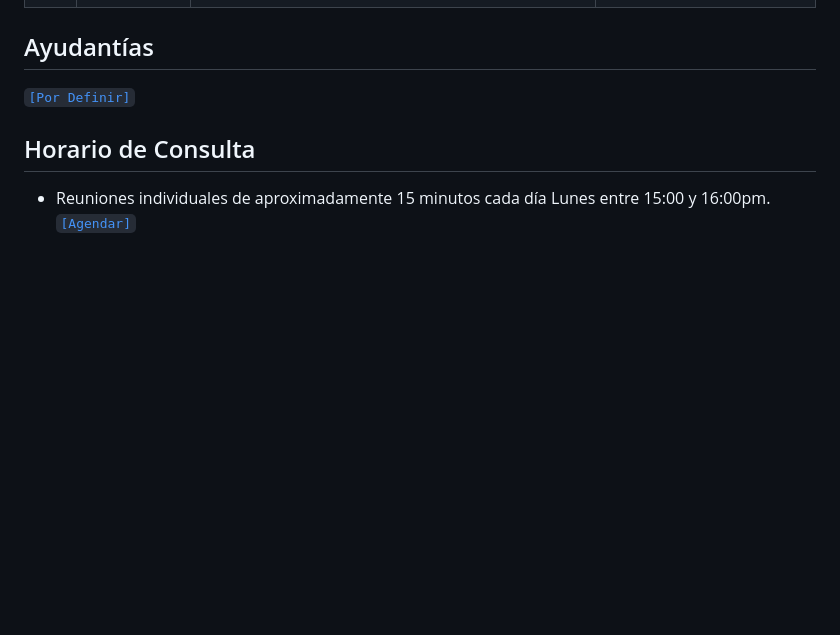
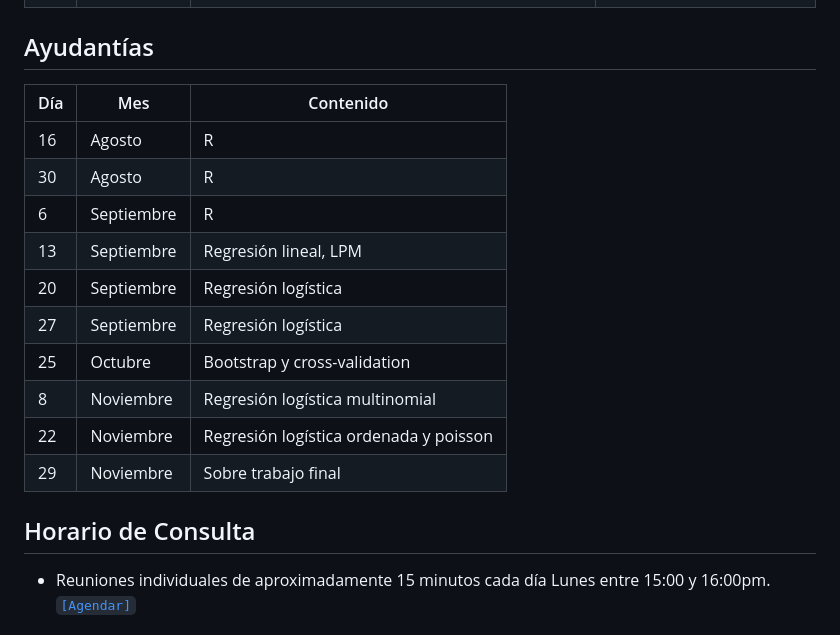
Before and after one commit to JFPorcelB/cda_soc3070, a Markdown page: README.md, the part around the change. GitHub-like rendering; blank space fills up the shorter version.

```diff
--- a/README.md
+++ b/README.md
@@ -38,7 +38,19 @@ Este repositorio contiene el material del curso SOC3070 Análisis de Datos Categ
 
 ## Ayudantías
 
-[`[Por Definir]`]()
+| Día | Mes         | Contenido                                 |
+|-----|-------------|-------------------------------------------|
+| 16  | Agosto      | R                                         |
+| 30  | Agosto      | R                                         |
+| 6   | Septiembre  | R                                         |
+| 13  | Septiembre  | Regresión lineal, LPM                     |
+| 20  | Septiembre  | Regresión logística                       |
+| 27  | Septiembre  | Regresión logística                       |
+| 25  | Octubre     | Bootstrap y cross-validation              |
+| 8   | Noviembre   | Regresión logística multinomial           |
+| 22  | Noviembre   | Regresión logística ordenada y poisson    |
+| 29  | Noviembre   | Sobre trabajo final                       |
+
 
 
 
```
